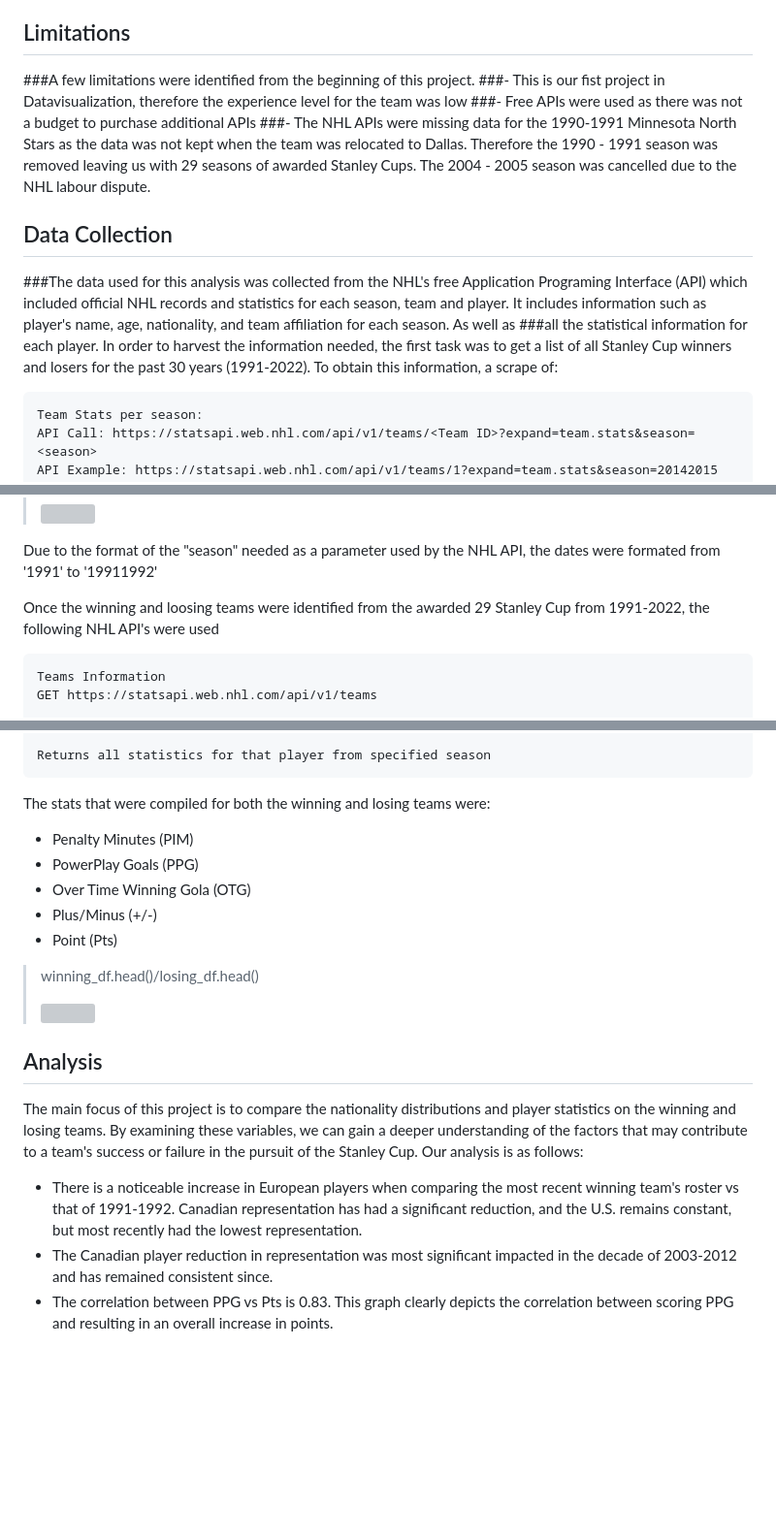
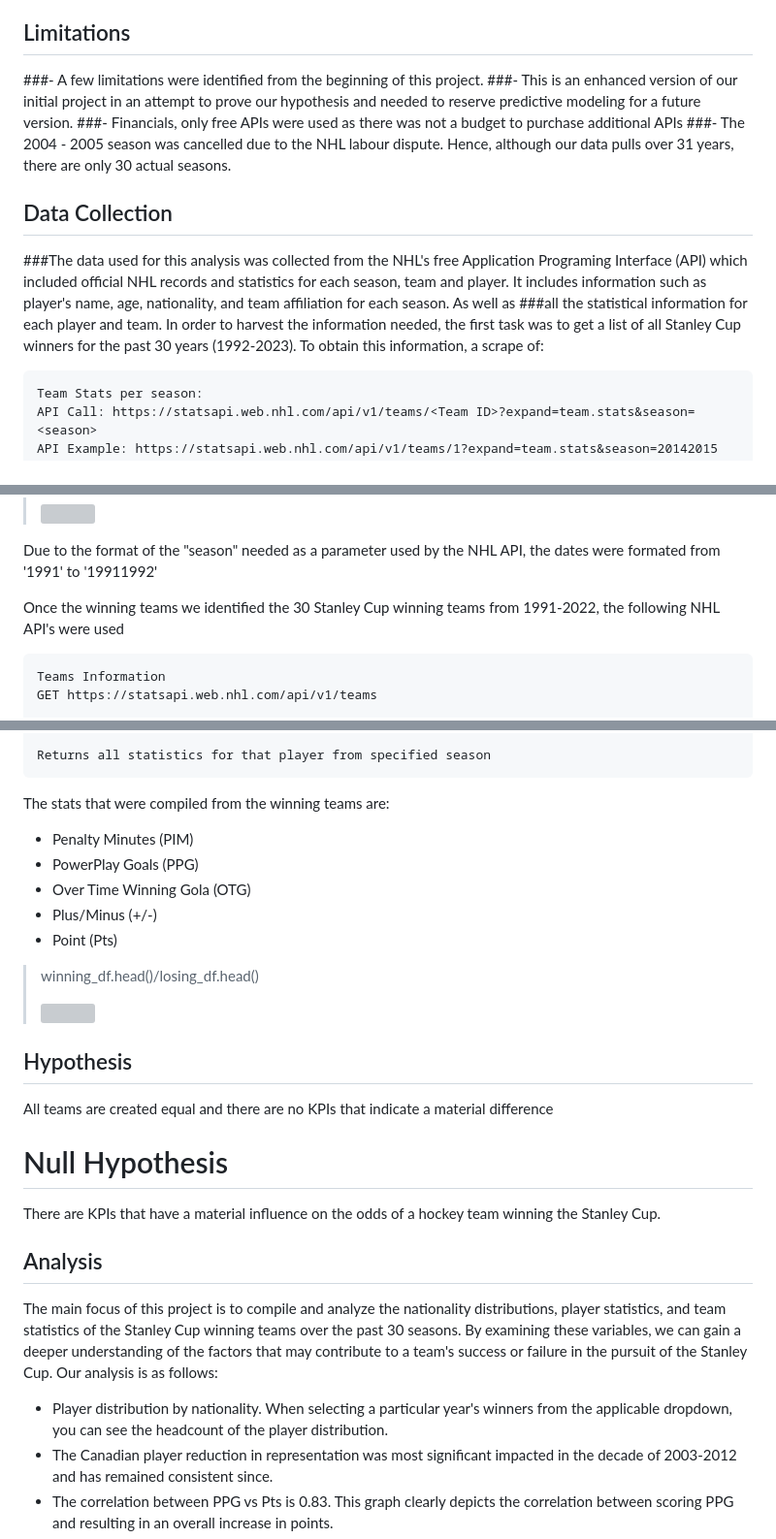
Before and after one commit to joeldemontigny/project-sports-analytics-NHL-2.0, a Markdown page: README.md, 3 parts joined by grey strips. Shown: that part at 97% size. Rendered like a GitHub page; blank space fills up the shorter version; grey boxes are pictures that could not be loaded.

````diff
--- a/README.md
+++ b/README.md
@@ -31,14 +31,14 @@ Note: The 2004-2005 season was player work stopage and therefore the National Ho
 The Stanley Cup is the hardest trophy to win in all of professional sports, awarded annually to the team that emerges victorious in the National Hockey League (NHL) playoffs.  The winning team must win 16 games in order to win "The Cup". Understanding the composition of winning and losing teams can provide valuable insights into the dynamics and strategies that contribute to success on the ice.
 
 ## Limitations
-###A few limitations were identified from the beginning of this project.
-###- This is our fist project in Datavisualization, therefore the experience level for the team was low
-###- Free APIs were used as there was not a budget to purchase additional APIs
-###- The NHL APIs were missing data for the 1990-1991 Minnesota North Stars as the data was not kept when the team was relocated to Dallas.  Therefore the 1990 - 1991 season was removed leaving us with 29 seasons of awarded Stanley Cups.  The 2004 - 2005 season was cancelled due to the NHL labour dispute.
+###- A few limitations were identified from the beginning of this project.
+###- This is an enhanced version of our initial project in an attempt to prove our hypothesis and needed to reserve predictive modeling for a future version.
+###- Financials, only free APIs were used as there was not a budget to purchase additional APIs
+###- The 2004 - 2005 season was cancelled due to the NHL labour dispute. Hence, although our data pulls over 31 years, there are only 30 actual seasons.
 
 
 ## Data Collection
-###The data used for this analysis was collected from the NHL's free Application Programing Interface (API) which included official NHL records and statistics for each season, team and player. It includes information such as player's name, age, nationality, and team affiliation for each season.  As well as ###all the statistical information for each player.  In order to harvest the information needed, the first task was to get a list of all Stanley Cup winners and losers for the past 30 years (1991-2022).  To obtain this information, a scrape of:
+###The data used for this analysis was collected from the NHL's free Application Programing Interface (API) which included official NHL records and statistics for each season, team and player. It includes information such as player's name, age, nationality, and team affiliation for each season.  As well as ###all the statistical information for each player and team.  In order to harvest the information needed, the first task was to get a list of all Stanley Cup winners for the past 30 years (1992-2023).  To obtain this information, a scrape of:
 ```
 Team Stats per season:
 API Call: https://statsapi.web.nhl.com/api/v1/teams/<Team ID>?expand=team.stats&season=<season>
@@ -66,7 +66,7 @@ API Example: https://statsapi.web.nhl.com/api/v1/people/8477474/stats?stats=year
 
 Due to the format of the "season" needed as a parameter used by the NHL API, the dates were formated from '1991' to '19911992'
 
-Once the winning and loosing teams were identified from the awarded 29 Stanley Cup from 1991-2022, the following NHL API's were used
+Once the winning teams we identified the 30 Stanley Cup winning teams from 1991-2022, the following NHL API's were used
 
 ```
 Teams Information
@@ -127,7 +127,7 @@ GET https://statsapi.web.nhl.com/api/v1/people/<ID>/stats?stats=statsSingleSeaso
 Returns all statistics for that player from specified season
 ```
 
-The stats that were compiled for both the winning and losing teams were:
+The stats that were compiled from the winning teams are:
 - Penalty Minutes (PIM)
 - PowerPlay Goals (PPG)
 - Over Time Winning Gola (OTG)
@@ -138,9 +138,14 @@ The stats that were compiled for both the winning and losing teams were:
 >
 >![](images/playerstatswinninglosingperseason.png)
 
+## Hypothesis
+All teams are created equal and there are no KPIs that indicate a material difference
+# Null Hypothesis
+There are KPIs that have a material influence on the odds of a hockey team winning the Stanley Cup.
+
 ## Analysis
-The main focus of this project is to compare the nationality distributions and player statistics on the winning and losing teams. By examining these variables, we can gain a deeper understanding of the factors that may contribute to a team's success or failure in the pursuit of the Stanley Cup.  Our analysis is as follows:
-- There is a noticeable increase in European players when comparing the most recent winning team's roster vs that of 1991-1992. Canadian representation has had a significant reduction, and the U.S. remains constant, but most recently had the lowest representation.
+The main focus of this project is to compile and analyze the nationality distributions, player statistics, and team statistics of the Stanley Cup winning teams over the past 30 seasons. By examining these variables, we can gain a deeper understanding of the factors that may contribute to a team's success or failure in the pursuit of the Stanley Cup.  Our analysis is as follows:
+- Player distribution by nationality.  When selecting a particular year's winners from the applicable dropdown, you can see the headcount of the player distribution.
 - The Canadian player reduction in representation was most significant impacted in the decade of 2003-2012 and has remained consistent since.
 - The correlation between PPG vs Pts is 0.83. This graph clearly depicts the correlation between scoring PPG and resulting in an overall increase in points.
 - The correlation between PIM and +/- is 0.16. Except for outliers, the lower a player's PIM, the more likely of a more positive +/- result.
````
Also changed, not shown: other parts of README.md (+81 -21 lines).
